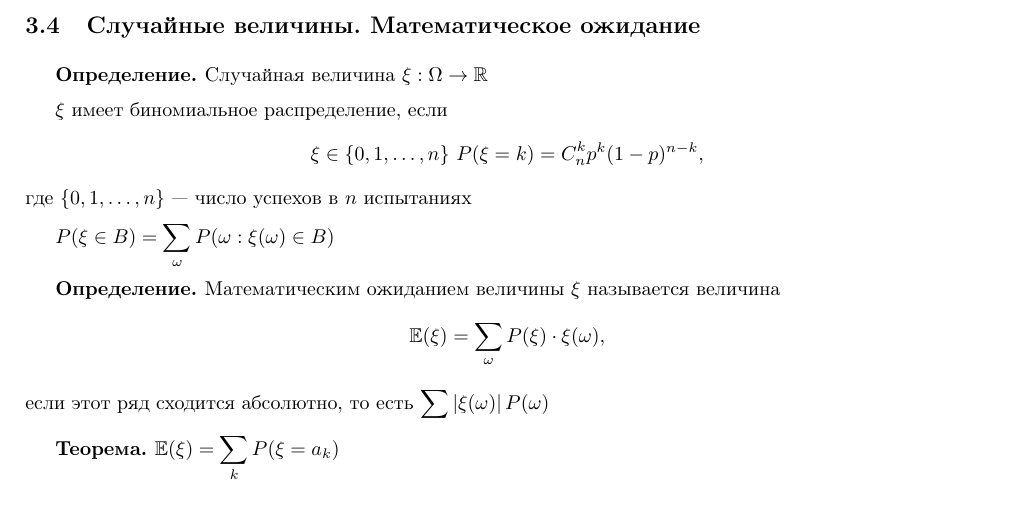
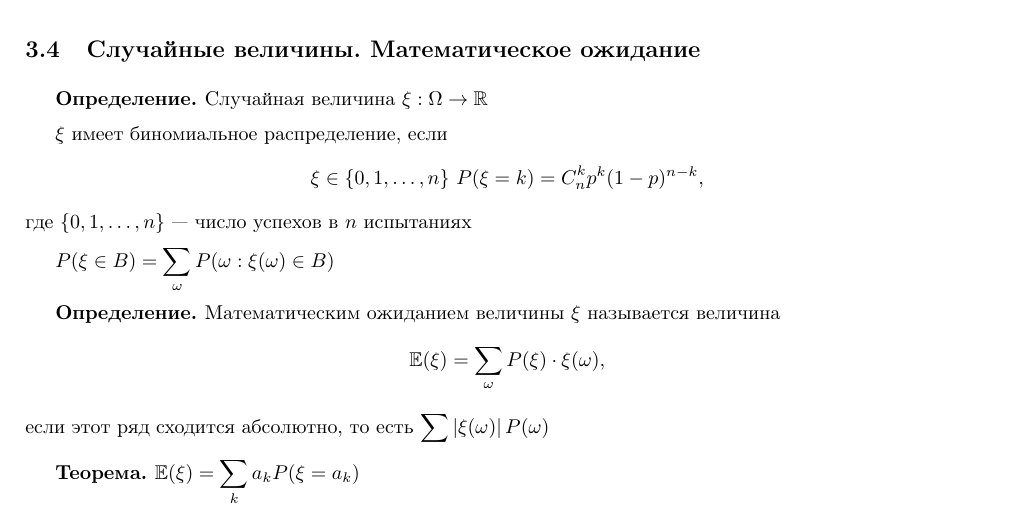
Before and after one commit to wolfrahmmetall/EDS-Study, a LaTeX document (2nd course/Econ probability/Lectures/Lectures.tex): part of page 7 of 7, cut so that both start at the same text. The pictures show the PDF file 2nd course/Econ probability/Lectures/Lectures.pdf that the author committed with the source.

Commit message:
fix crucial  typos in 3rd lecture

```diff
--- a/2nd course/Econ probability/Lectures/Lectures.tex
+++ b/2nd course/Econ probability/Lectures/Lectures.tex
@@ -268,7 +268,7 @@ $P(\xi\in B)=\sum_{\omega} P(\omega:\xi(\omega)\in B)$
 \definition Математическим ожиданием величины $\xi$ называется величина $$\mathbb{E}(\xi)=\sum_{\omega} P(\xi)\cdot\xi(\omega),$$
 если этот ряд сходится абсолютно, то есть $\sum\left|\xi(\omega)\right|P(\omega)$
 
-\theorem $\mathbb{E}(\xi)=\sum_{k} P(\xi=a_k)$
+\theorem $\mathbb{E}(\xi)=\sum_{k}a_k P(\xi=a_k)$
 
 % (доказать)
 
```
Also changed, not shown: 2nd course/Econ probability/Lectures/Lectures.pdf.
